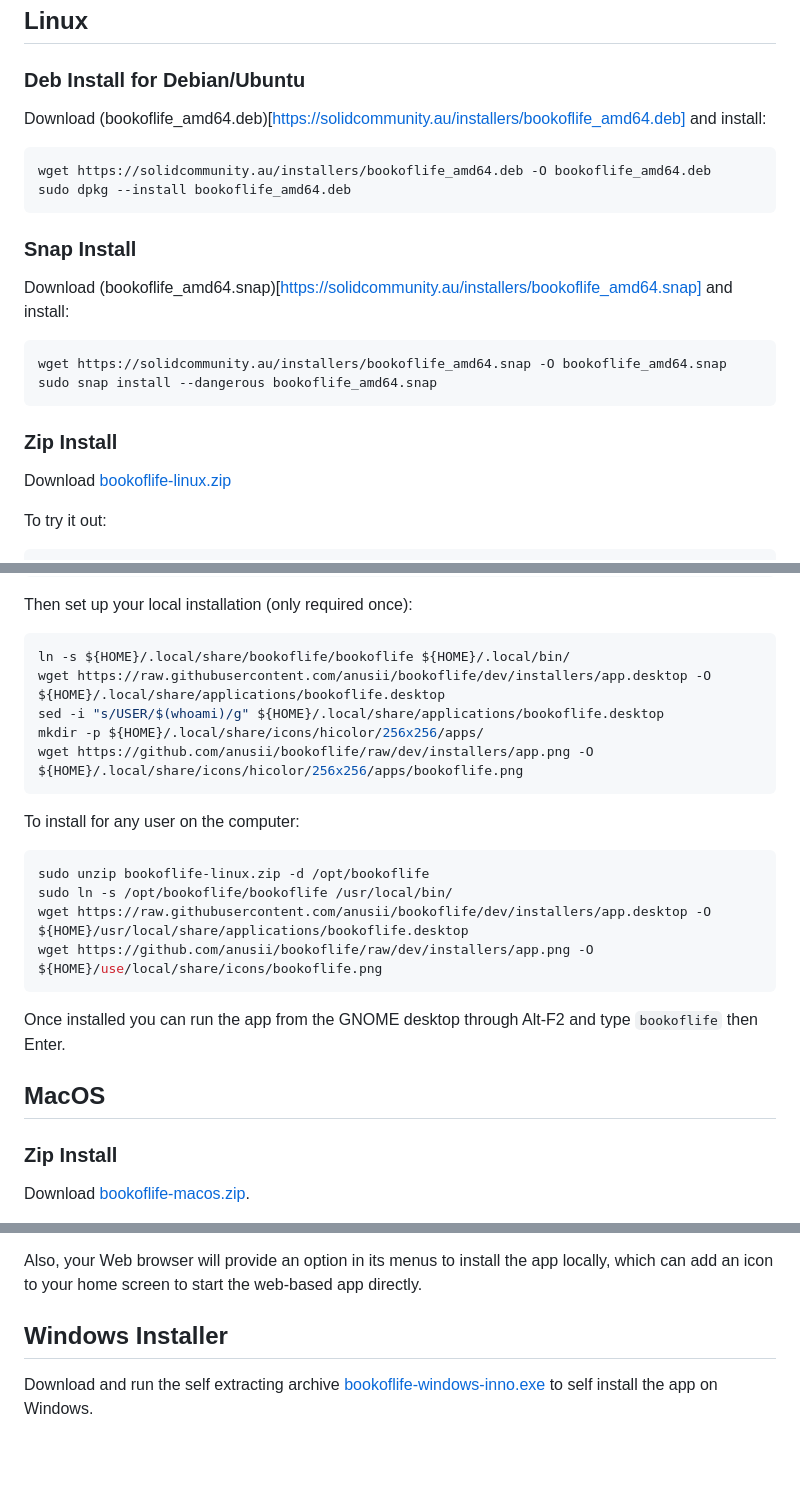
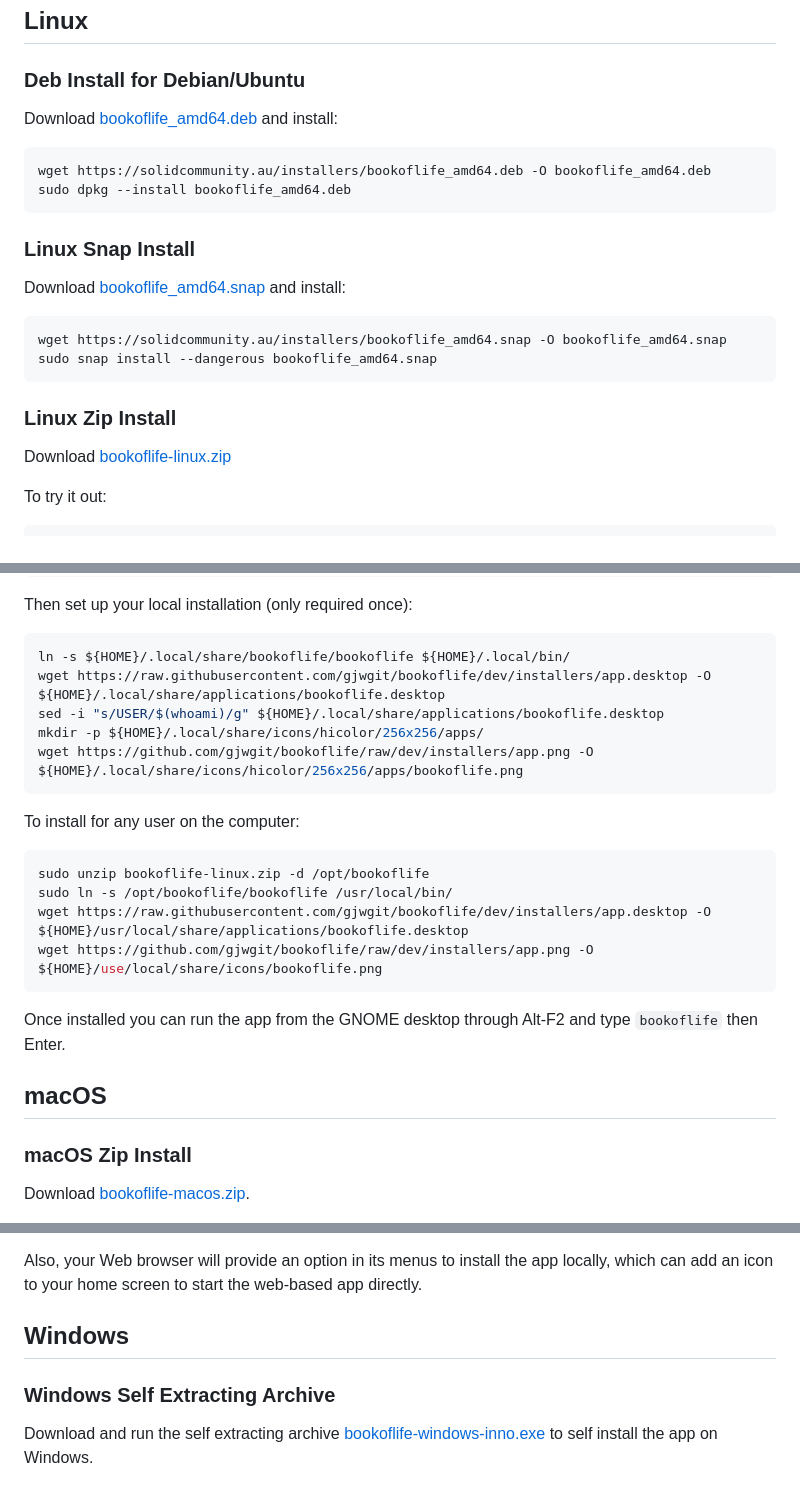
Before and after one commit to gjwgit/book_of_life, a Markdown page: installers/README.md, 3 parts joined by grey strips. Rendered like a GitHub page; blank space fills up the shorter version.

Commit message:
Lint fixes

````diff
--- a/installers/README.md
+++ b/installers/README.md
@@ -49,7 +50,7 @@ installing the app locally.
 ### Deb Install for Debian/Ubuntu
 
 Download
-(bookoflife_amd64.deb)[https://solidcommunity.au/installers/bookoflife_amd64.deb]
+[bookoflife_amd64.deb](https://solidcommunity.au/installers/bookoflife_amd64.deb)
 and install:
 
 ```bash
@@ -57,10 +58,10 @@ wget https://solidcommunity.au/installers/bookoflife_amd64.deb -O bookoflife_amd
 sudo dpkg --install bookoflife_amd64.deb
 ```
 
-### Snap Install
+### Linux Snap Install
 
 Download
-(bookoflife_amd64.snap)[https://solidcommunity.au/installers/bookoflife_amd64.snap]
+[bookoflife_amd64.snap](https://solidcommunity.au/installers/bookoflife_amd64.snap)
 and install:
 
 ```bash
@@ -68,7 +69,7 @@ wget https://solidcommunity.au/installers/bookoflife_amd64.snap -O bookoflife_am
 sudo snap install --dangerous bookoflife_amd64.snap
 ```
 
-### Zip Install
+### Linux Zip Install
 
 Download
 [bookoflife-linux.zip](https://solidcommunity.au/installers/bookoflife-linux.zip)
@@ -94,10 +95,10 @@ Then set up your local installation (only required once):
 
 ```bash
 ln -s ${HOME}/.local/share/bookoflife/bookoflife ${HOME}/.local/bin/
-wget https://raw.githubusercontent.com/anusii/bookoflife/dev/installers/app.desktop -O ${HOME}/.local/share/applications/bookoflife.desktop
+wget https://raw.githubusercontent.com/gjwgit/bookoflife/dev/installers/app.desktop -O ${HOME}/.local/share/applications/bookoflife.desktop
 sed -i "s/USER/$(whoami)/g" ${HOME}/.local/share/applications/bookoflife.desktop
 mkdir -p ${HOME}/.local/share/icons/hicolor/256x256/apps/
-wget https://github.com/anusii/bookoflife/raw/dev/installers/app.png -O ${HOME}/.local/share/icons/hicolor/256x256/apps/bookoflife.png
+wget https://github.com/gjwgit/bookoflife/raw/dev/installers/app.png -O ${HOME}/.local/share/icons/hicolor/256x256/apps/bookoflife.png
 ```
 
 To install for any user on the computer:
@@ -105,16 +106,16 @@ To install for any user on the computer:
 ```bash
 sudo unzip bookoflife-linux.zip -d /opt/bookoflife
 sudo ln -s /opt/bookoflife/bookoflife /usr/local/bin/
-wget https://raw.githubusercontent.com/anusii/bookoflife/dev/installers/app.desktop -O ${HOME}/usr/local/share/applications/bookoflife.desktop
-wget https://github.com/anusii/bookoflife/raw/dev/installers/app.png -O ${HOME}/use/local/share/icons/bookoflife.png
+wget https://raw.githubusercontent.com/gjwgit/bookoflife/dev/installers/app.desktop -O ${HOME}/usr/local/share/applications/bookoflife.desktop
+wget https://github.com/gjwgit/bookoflife/raw/dev/installers/app.png -O ${HOME}/use/local/share/icons/bookoflife.png
 ```
 
 Once installed you can run the app from the GNOME desktop through
 Alt-F2 and type `bookoflife` then Enter.
 
-## MacOS
+## macOS
 
-### Zip Install
+### macOS Zip Install
 
 Download
 [bookoflife-macos.zip](https://solidcommunity.au/installers/bookoflife-macos.zip).
@@ -134,7 +135,9 @@ Also, your Web browser will provide an option in its menus to install
 the app locally, which can add an icon to your home screen to start
 the web-based app directly.
 
-## Windows Installer
+## Windows
+
+### Windows Self Extracting Archive
 
 Download and run the self extracting archive
 [bookoflife-windows-inno.exe](https://solidcommunity.au/installers/bookoflife-windows-inno.exe)
````
Also changed, not shown: other parts of installers/README.md (+2 -1 lines), README.md (+2 -2 lines).
